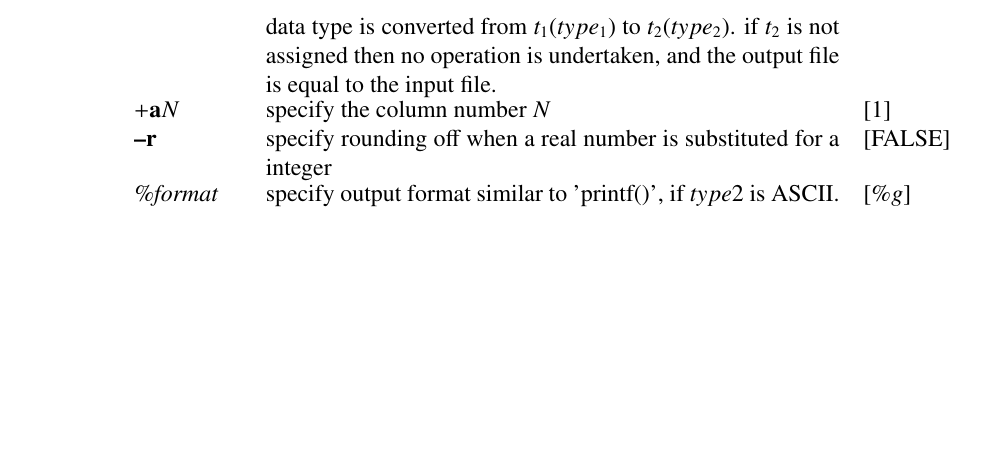
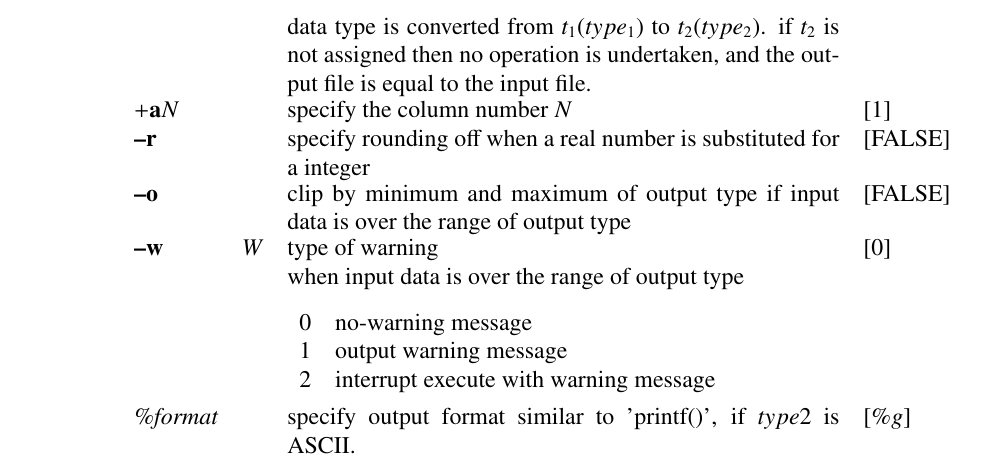
Before and after one commit to celsius/sptk, a LaTeX thesis (doc/ref_e/main.tex, which reads doc/ref_e/x2x.tex): part of page 186 of 198, cut so that both start at the same text, the shorter picture padded with empty space. Compiled offline with LaTeX, dvips and Ghostscript.

Commit message:
add -o (clipping) and -w (warning) option

```diff
--- a/doc/ref_e/x2x.tex
+++ b/doc/ref_e/x2x.tex
@@ -83,6 +83,16 @@ as described below.
 	\argp{{\bf a}N}{specify the column number $N$}{1}
 	\argm{r}{}{specify rounding off when a real number
                  is substituted for a integer}{FALSE}
+	\argm{o}{}{clip by minimum and maximum of output type
+                 if input data is over the range of output
+                 type}{FALSE}
+	\argm{w}{W}{type of warning  \\
+                    when input data is over the range of output type\\
+			\begin{tabular}{ll}\\ [-1ex]
+			 0 & no-warning message\\
+			 1 & output warning message\\
+			 2 & interrupt execute with warning message\\
+			 \end{tabular}\\\hspace*{\fill}}{0}
 	\argh{format}{}{specify output format similar to 'printf()',
                         if $type2$ is ASCII.}{$\%g$}
 \end{options}
```
